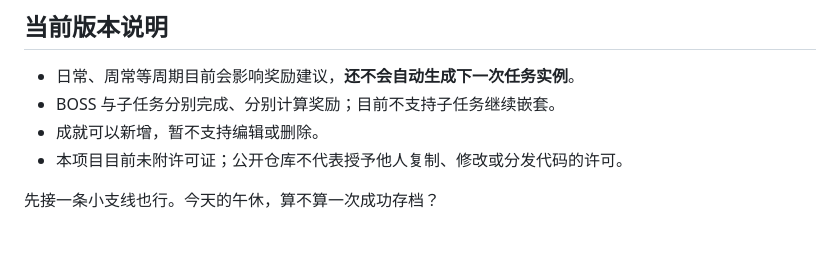
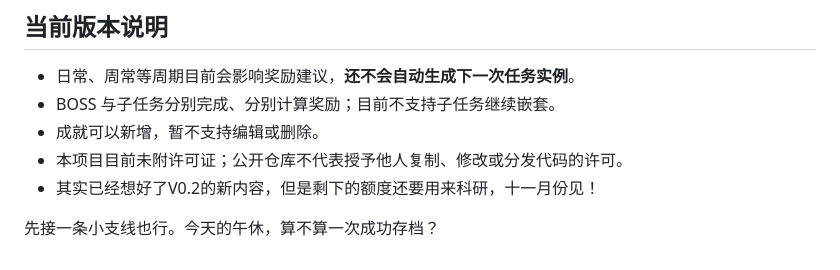
Before and after one commit to xukuncan/research-life-rpg-task-board, a Markdown page: README.md, the part around the change. Rendered like a GitHub page.

Commit message:
Update README.md
新增版本更新说明（画饼）

```diff
--- a/README.md
+++ b/README.md
@@ -42,5 +42,6 @@
 - BOSS 与子任务分别完成、分别计算奖励；目前不支持子任务继续嵌套。
 - 成就可以新增，暂不支持编辑或删除。
 - 本项目目前未附许可证；公开仓库不代表授予他人复制、修改或分发代码的许可。
+- 其实已经想好了V0.2的新内容，但是剩下的额度还要用来科研，十一月份见！
 
 先接一条小支线也行。今天的午休，算不算一次成功存档？
```
